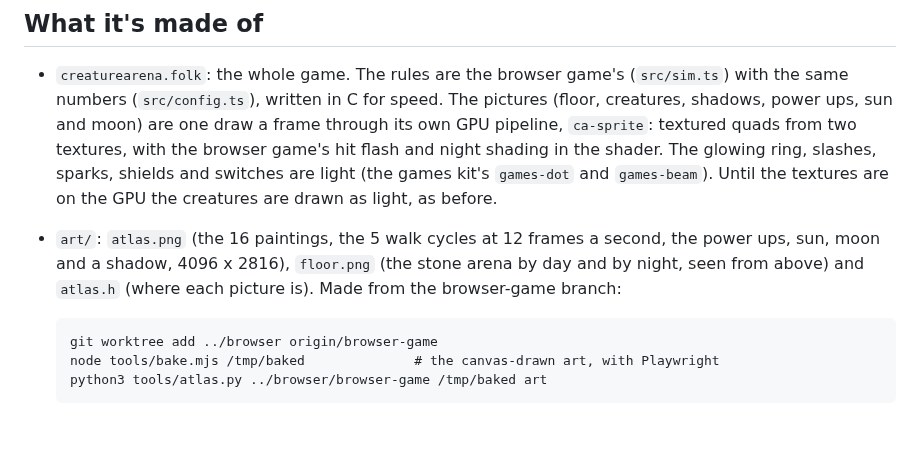
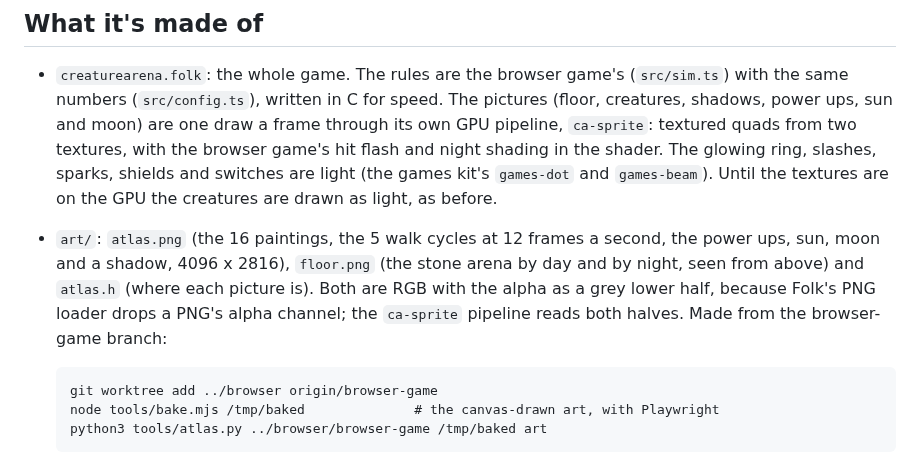
Before and after one commit to ajaypavan1004/creature-arena-daydream, a Markdown page: README.md, the part around the change. GitHub-like rendering; blank space fills up the shorter version.

````diff
--- a/README.md
+++ b/README.md
@@ -55,8 +55,9 @@ game.
   are on the GPU the creatures are drawn as light, as before.
 - `art/`: `atlas.png` (the 16 paintings, the 5 walk cycles at 12 frames a second, the
   power ups, sun, moon and a shadow, 4096 x 2816), `floor.png` (the stone arena by day and
-  by night, seen from above) and `atlas.h` (where each picture is). Made from the
-  browser-game branch:
+  by night, seen from above) and `atlas.h` (where each picture is). Both are RGB with the
+  alpha as a grey lower half, because Folk's PNG loader drops a PNG's alpha channel; the
+  `ca-sprite` pipeline reads both halves. Made from the browser-game branch:
 
   ```
   git worktree add ../browser origin/browser-game
````
Also changed, not shown: preview/fight.png, preview/pick.png, 6 other files.
